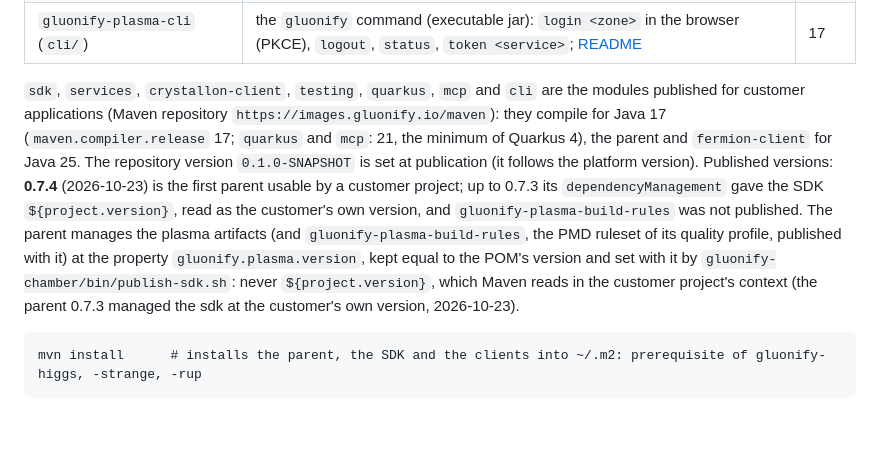
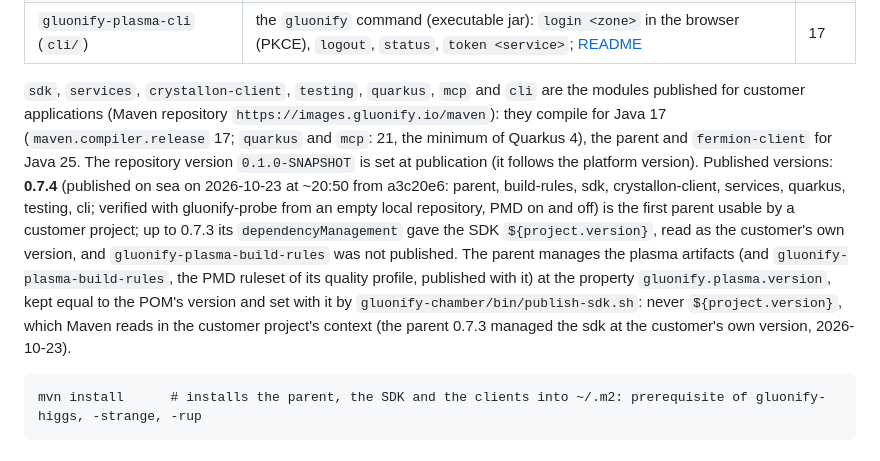
Before and after one commit to gluonify/gluonify-plasma, a Markdown page: README.md, the part around the change. GitHub-like rendering; blank space fills up the shorter version.

Commit message:
README: 0.7.4 published on sea
Co-Authored-By: Claude Opus 5.5 <noreply@anthropic.com>

````diff
--- a/README.md
+++ b/README.md
@@ -14,7 +14,7 @@ Maven parent POM of the Gluonify components (`io.gluonify.plasma:gluonify-plasma
 | `gluonify-plasma-build-rules` (`build-rules/`) | the PMD ruleset checked by every Gluonify build (`gluonify/pmd/ruleset.xml`) and `quality_ratchet.py` (coverage and baseline ratchets): see [Quality gates](#quality-gates) | — |
 | `gluonify-plasma-cli` (`cli/`) | the `gluonify` command (executable jar): `login <zone>` in the browser (PKCE), `logout`, `status`, `token <service>`; [README](cli/README.md) | 17 |
 
-`sdk`, `services`, `crystallon-client`, `testing`, `quarkus`, `mcp` and `cli` are the modules published for customer applications (Maven repository `https://images.gluonify.io/maven`): they compile for Java 17 (`maven.compiler.release` 17; `quarkus` and `mcp`: 21, the minimum of Quarkus 4), the parent and `fermion-client` for Java 25. The repository version `0.1.0-SNAPSHOT` is set at publication (it follows the platform version). Published versions: **0.7.4** (2026-10-23) is the first parent usable by a customer project; up to 0.7.3 its `dependencyManagement` gave the SDK `${project.version}`, read as the customer's own version, and `gluonify-plasma-build-rules` was not published. The parent manages the plasma artifacts (and `gluonify-plasma-build-rules`, the PMD ruleset of its quality profile, published with it) at the property `gluonify.plasma.version`, kept equal to the POM's version and set with it by `gluonify-chamber/bin/publish-sdk.sh`: never `${project.version}`, which Maven reads in the customer project's context (the parent 0.7.3 managed the sdk at the customer's own version, 2026-10-23).
+`sdk`, `services`, `crystallon-client`, `testing`, `quarkus`, `mcp` and `cli` are the modules published for customer applications (Maven repository `https://images.gluonify.io/maven`): they compile for Java 17 (`maven.compiler.release` 17; `quarkus` and `mcp`: 21, the minimum of Quarkus 4), the parent and `fermion-client` for Java 25. The repository version `0.1.0-SNAPSHOT` is set at publication (it follows the platform version). Published versions: **0.7.4** (published on sea on 2026-10-23 at ~20:50 from a3c20e6: parent, build-rules, sdk, crystallon-client, services, quarkus, testing, cli; verified with gluonify-probe from an empty local repository, PMD on and off) is the first parent usable by a customer project; up to 0.7.3 its `dependencyManagement` gave the SDK `${project.version}`, read as the customer's own version, and `gluonify-plasma-build-rules` was not published. The parent manages the plasma artifacts (and `gluonify-plasma-build-rules`, the PMD ruleset of its quality profile, published with it) at the property `gluonify.plasma.version`, kept equal to the POM's version and set with it by `gluonify-chamber/bin/publish-sdk.sh`: never `${project.version}`, which Maven reads in the customer project's context (the parent 0.7.3 managed the sdk at the customer's own version, 2026-10-23).
 
 ```
 mvn install      # installs the parent, the SDK and the clients into ~/.m2: prerequisite of gluonify-higgs, -strange, -rup
````
